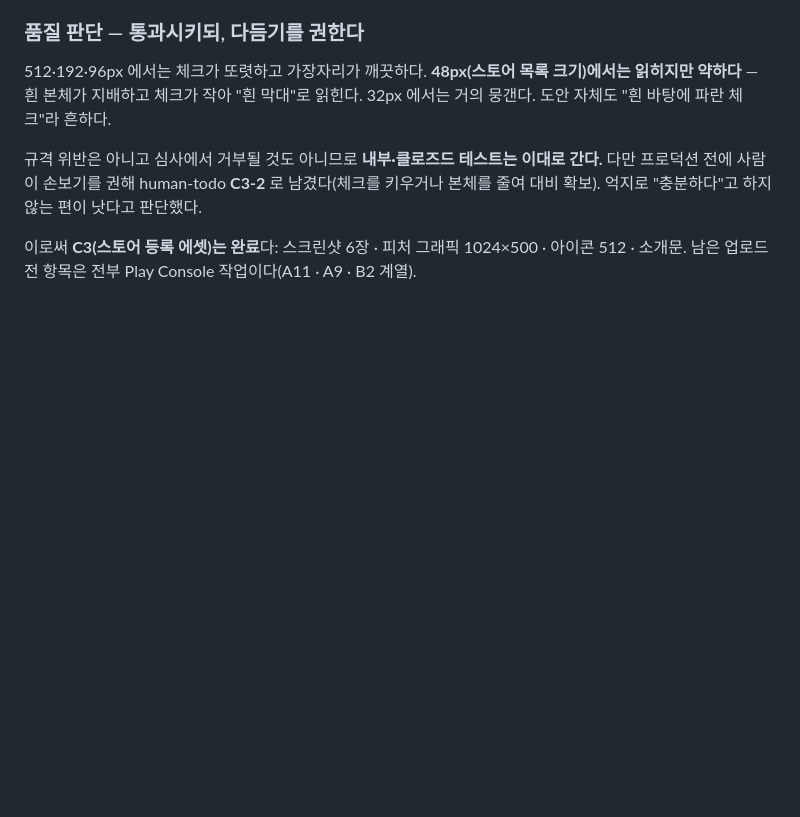
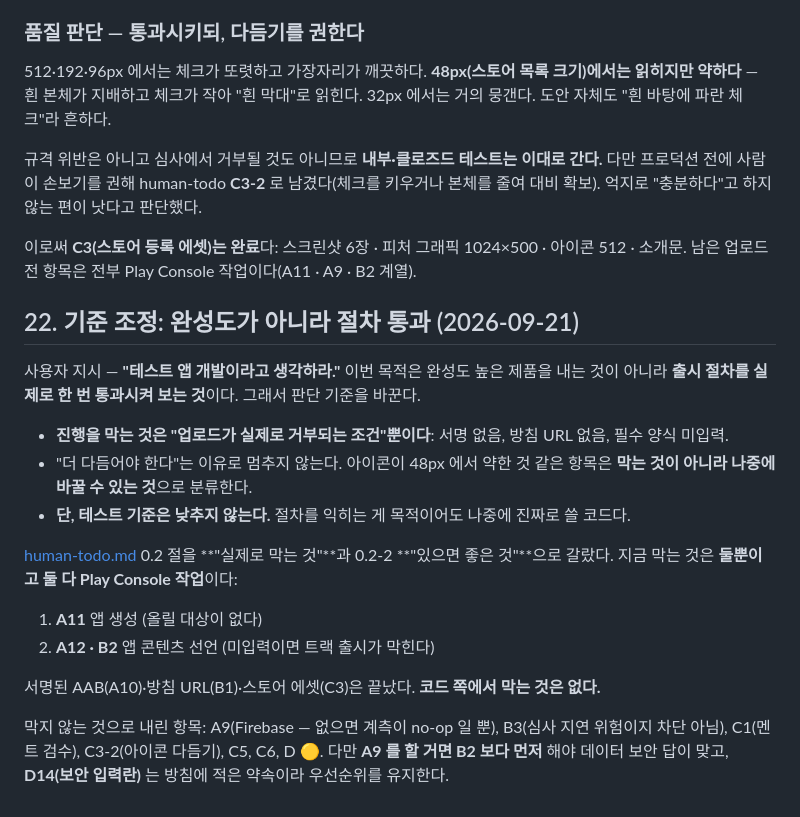
Before and after one commit to pppclove29-bit/SpellCheck-Board, a Markdown page: docs/planning-and-dev-log.md, the part around the change. Rendered like a GitHub page; blank space fills up the shorter version.

```diff
--- a/docs/planning-and-dev-log.md
+++ b/docs/planning-and-dev-log.md
@@ -885,3 +885,25 @@ B2·B2-1·B3·A12(앱 콘텐츠 선언). 코드 쪽은 더 할 것이 없다.
 
 이로써 **C3(스토어 등록 에셋)는 완료**다: 스크린샷 6장 · 피처 그래픽 1024×500 · 아이콘 512 · 소개문.
 남은 업로드 전 항목은 전부 Play Console 작업이다(A11 · A9 · B2 계열).
+
+## 22. 기준 조정: 완성도가 아니라 절차 통과 (2026-09-21)
+
+사용자 지시 — **"테스트 앱 개발이라고 생각하라."** 이번 목적은 완성도 높은 제품을 내는 것이 아니라
+**출시 절차를 실제로 한 번 통과시켜 보는 것**이다. 그래서 판단 기준을 바꾼다.
+
+- **진행을 막는 것은 "업로드가 실제로 거부되는 조건"뿐이다**: 서명 없음, 방침 URL 없음, 필수 양식 미입력.
+- "더 다듬어야 한다"는 이유로 멈추지 않는다. 아이콘이 48px 에서 약한 것 같은 항목은
+  **막는 것이 아니라 나중에 바꿀 수 있는 것**으로 분류한다.
+- **단, 테스트 기준은 낮추지 않는다.** 절차를 익히는 게 목적이어도 나중에 진짜로 쓸 코드다.
+
+[human-todo.md](human-todo.md) 0.2 절을 **"실제로 막는 것"**과 0.2-2 **"있으면 좋은 것"**으로 갈랐다.
+지금 막는 것은 **둘뿐이고 둘 다 Play Console 작업**이다:
+
+1. **A11** 앱 생성 (올릴 대상이 없다)
+2. **A12 · B2** 앱 콘텐츠 선언 (미입력이면 트랙 출시가 막힌다)
+
+서명된 AAB(A10)·방침 URL(B1)·스토어 에셋(C3)은 끝났다. **코드 쪽에서 막는 것은 없다.**
+
+막지 않는 것으로 내린 항목: A9(Firebase — 없으면 계측이 no-op 일 뿐), B3(심사 지연 위험이지 차단 아님),
+C1(멘트 검수), C3-2(아이콘 다듬기), C5, C6, D 🟡. 다만 **A9 를 할 거면 B2 보다 먼저** 해야
+데이터 보안 답이 맞고, **D14(보안 입력란)** 는 방침에 적은 약속이라 우선순위를 유지한다.
```
Also changed, not shown: docs/human-todo.md (+43 -24 lines), docs/store-assets/README.md (+4 -3 lines).
